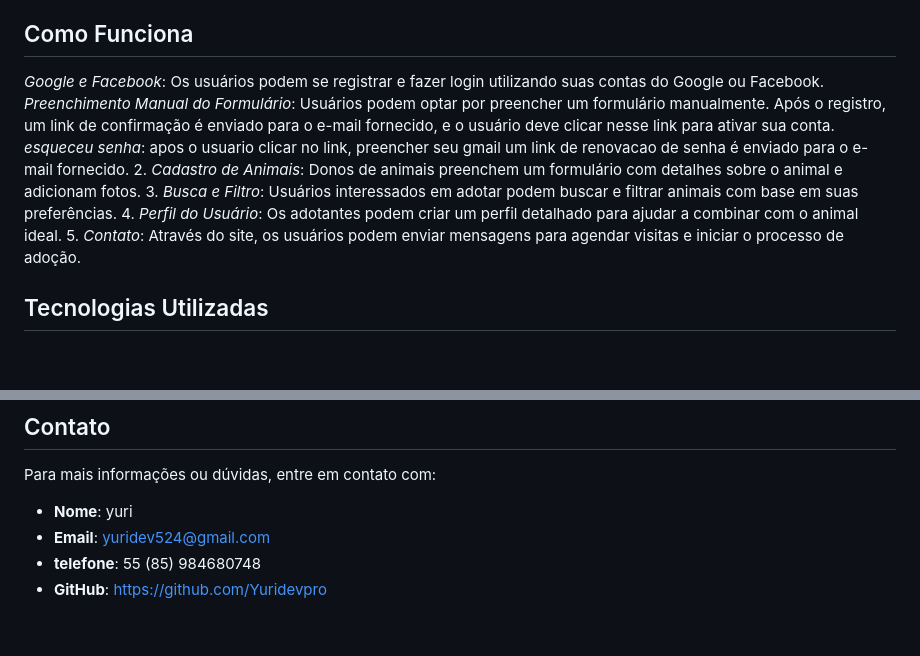
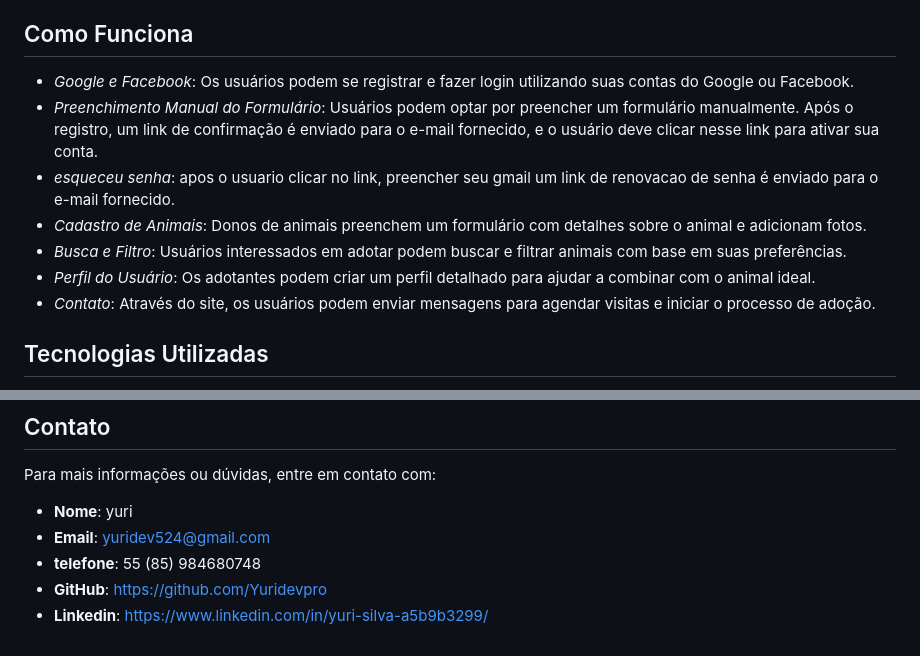
Before and after one commit to Yuridevpro/um-amigo-for-life, a Markdown page: README.md, 2 parts joined by grey strips. GitHub-like rendering; blank space fills up the shorter version.

Commit message:
Update README.md
update 2

```diff
--- a/README.md
+++ b/README.md
@@ -22,14 +22,14 @@ O projeto visa:
 - *Criação de  depoimentos*: aqui o usuario relata a importancia de ter adotado um pet pra sua vida  atraves do site.
 
 ## Como Funciona
-   *Google e Facebook*: Os usuários podem se registrar e fazer login utilizando suas contas do Google ou Facebook.
-   *Preenchimento Manual do Formulário*: Usuários podem optar por preencher um formulário manualmente. Após o registro,
+- *Google e Facebook*: Os usuários podem se registrar e fazer login utilizando suas contas do Google ou Facebook.
+-  *Preenchimento Manual do Formulário*: Usuários podem optar por preencher um formulário manualmente. Após o registro,
                                            um link de confirmação é enviado para o e-mail fornecido, e o usuário deve clicar nesse link para ativar sua conta.
-   *esqueceu senha*: apos o usuario clicar no link, preencher seu gmail um link de renovacao de senha é enviado para o e-mail fornecido.
-2. *Cadastro de Animais*: Donos de animais preenchem um formulário com detalhes sobre o animal e adicionam fotos.
-3. *Busca e Filtro*: Usuários interessados em adotar podem buscar e filtrar animais com base em suas preferências.
-4. *Perfil do Usuário*: Os adotantes podem criar um perfil detalhado para ajudar a combinar com o animal ideal.
-5. *Contato*: Através do site, os usuários podem enviar mensagens para agendar visitas e iniciar o processo de adoção.
+- *esqueceu senha*: apos o usuario clicar no link, preencher seu gmail um link de renovacao de senha é enviado para o e-mail fornecido.
+- *Cadastro de Animais*: Donos de animais preenchem um formulário com detalhes sobre o animal e adicionam fotos.
+- *Busca e Filtro*: Usuários interessados em adotar podem buscar e filtrar animais com base em suas preferências.
+- *Perfil do Usuário*: Os adotantes podem criar um perfil detalhado para ajudar a combinar com o animal ideal.
+- *Contato*: Através do site, os usuários podem enviar mensagens para agendar visitas e iniciar o processo de adoção.
 
 ## Tecnologias Utilizadas
 
@@ -53,3 +53,4 @@ Para mais informações ou dúvidas, entre em contato com:
 - **Email**: yuridev524@gmail.com
 - **telefone**:  55 (85) 984680748
 - **GitHub**: https://github.com/Yuridevpro
+- **Linkedin**: https://www.linkedin.com/in/yuri-silva-a5b9b3299/
```
